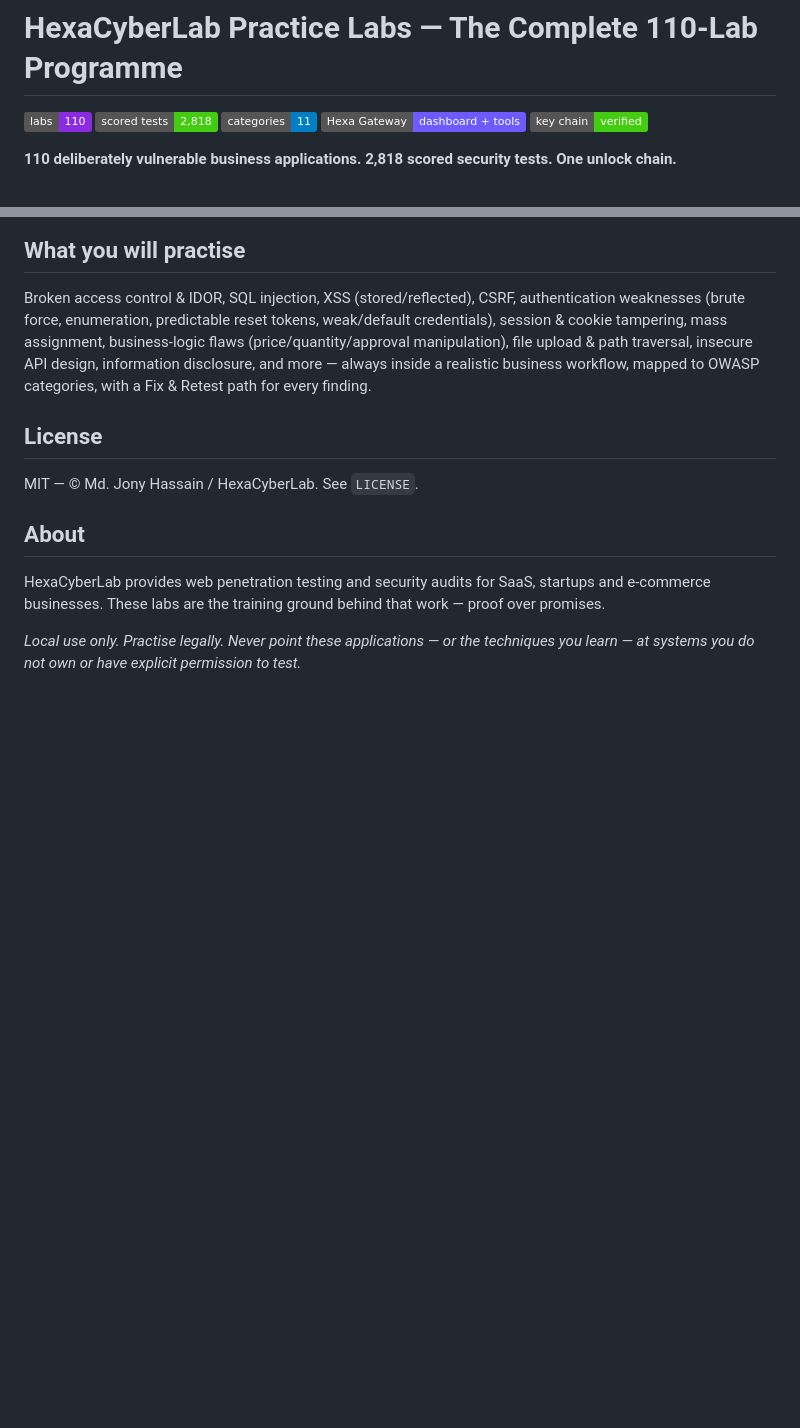
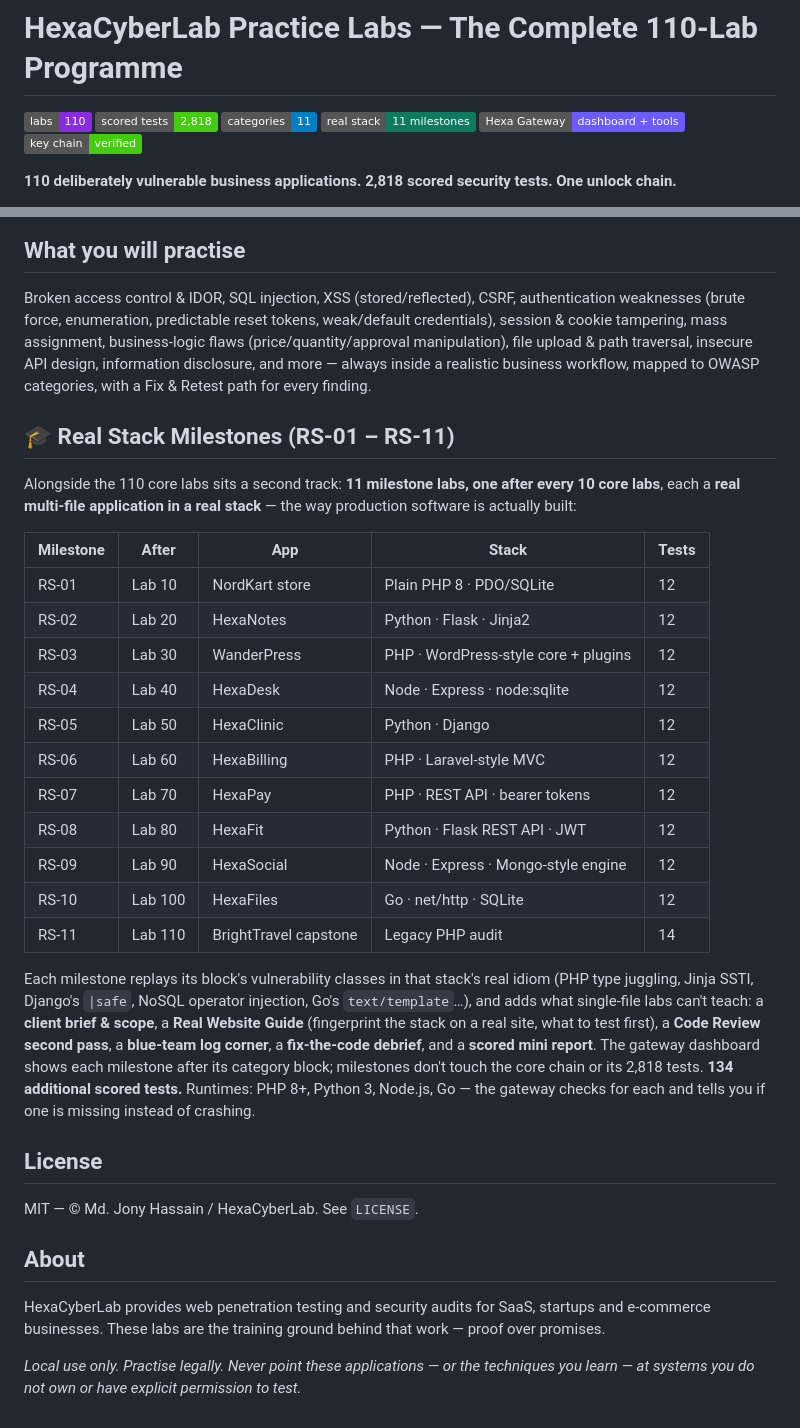
Before and after one commit to jonyhossan110/hexacyberlab-labs, a Markdown page: README.md, 2 parts joined by grey strips. GitHub-like rendering; badges without logos; blank space fills up the shorter version.

Commit message:
README: Real Stack Milestones section — 11 milestone labs, 134 additional scored tests

```diff
--- a/README.md
+++ b/README.md
@@ -4,7 +4,7 @@
 
 # HexaCyberLab Practice Labs — The Complete 110-Lab Programme
 
-![Labs: 110](https://img.shields.io/badge/labs-110-blueviolet) ![Scored tests: 2,818](https://img.shields.io/badge/scored_tests-2,818-brightgreen) ![Categories: 11](https://img.shields.io/badge/categories-11-blue) ![Hexa Gateway](https://img.shields.io/badge/Hexa_Gateway-dashboard_%2B_tools-6c5cff) ![Chain verified](https://img.shields.io/badge/key_chain-verified-success)
+![Labs: 110](https://img.shields.io/badge/labs-110-blueviolet) ![Scored tests: 2,818](https://img.shields.io/badge/scored_tests-2,818-brightgreen) ![Categories: 11](https://img.shields.io/badge/categories-11-blue) ![Real Stack: 11 milestones](https://img.shields.io/badge/real_stack-11_milestones-0e7a5f) ![Hexa Gateway](https://img.shields.io/badge/Hexa_Gateway-dashboard_%2B_tools-6c5cff) ![Chain verified](https://img.shields.io/badge/key_chain-verified-success)
 
 **110 deliberately vulnerable business applications. 2,818 scored security tests. One unlock chain.**
 
@@ -278,6 +278,26 @@ Per-lab documentation: `README.md` (setup + test accounts), `VULNERABILITIES.md`
 
 Broken access control & IDOR, SQL injection, XSS (stored/reflected), CSRF, authentication weaknesses (brute force, enumeration, predictable reset tokens, weak/default credentials), session & cookie tampering, mass assignment, business-logic flaws (price/quantity/approval manipulation), file upload & path traversal, insecure API design, information disclosure, and more — always inside a realistic business workflow, mapped to OWASP categories, with a Fix & Retest path for every finding.
 
+## 🎓 Real Stack Milestones (RS-01 – RS-11)
+
+Alongside the 110 core labs sits a second track: **11 milestone labs, one after every 10 core labs**, each a **real multi-file application in a real stack** — the way production software is actually built:
+
+| Milestone | After | App | Stack | Tests |
+|---|---|---|---|---|
+| RS-01 | Lab 10 | NordKart store | Plain PHP 8 · PDO/SQLite | 12 |
+| RS-02 | Lab 20 | HexaNotes | Python · Flask · Jinja2 | 12 |
+| RS-03 | Lab 30 | WanderPress | PHP · WordPress-style core + plugins | 12 |
+| RS-04 | Lab 40 | HexaDesk | Node · Express · node:sqlite | 12 |
+| RS-05 | Lab 50 | HexaClinic | Python · Django | 12 |
+| RS-06 | Lab 60 | HexaBilling | PHP · Laravel-style MVC | 12 |
+| RS-07 | Lab 70 | HexaPay | PHP · REST API · bearer tokens | 12 |
+| RS-08 | Lab 80 | HexaFit | Python · Flask REST API · JWT | 12 |
+| RS-09 | Lab 90 | HexaSocial | Node · Express · Mongo-style engine | 12 |
+| RS-10 | Lab 100 | HexaFiles | Go · net/http · SQLite | 12 |
+| RS-11 | Lab 110 | BrightTravel capstone | Legacy PHP audit | 14 |
+
+Each milestone replays its block's vulnerability classes in that stack's real idiom (PHP type juggling, Jinja SSTI, Django's `|safe`, NoSQL operator injection, Go's `text/template`…), and adds what single-file labs can't teach: a **client brief & scope**, a **Real Website Guide** (fingerprint the stack on a real site, what to test first), a **Code Review second pass**, a **blue-team log corner**, a **fix-the-code debrief**, and a **scored mini report**. The gateway dashboard shows each milestone after its category block; milestones don't touch the core chain or its 2,818 tests. **134 additional scored tests.** Runtimes: PHP 8+, Python 3, Node.js, Go — the gateway checks for each and tells you if one is missing instead of crashing.
+
 ## License
 
 MIT — © Md. Jony Hassain / HexaCyberLab. See `LICENSE`.
```
